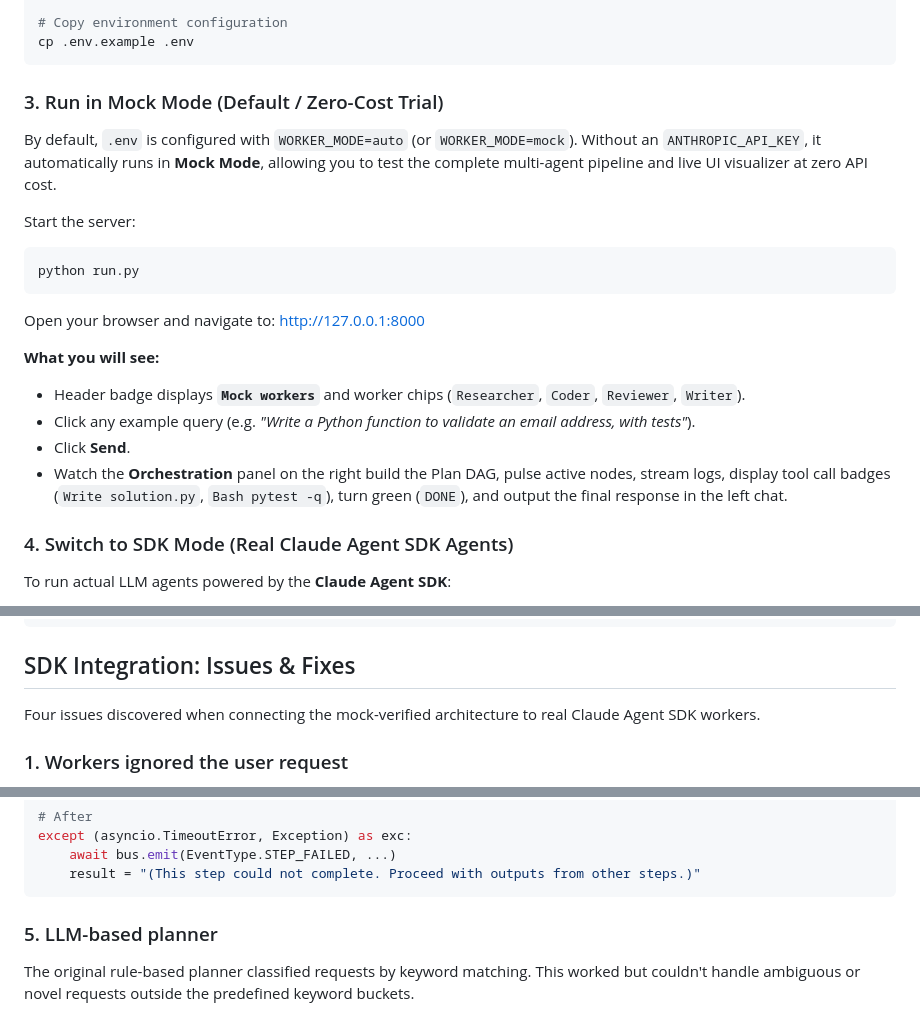
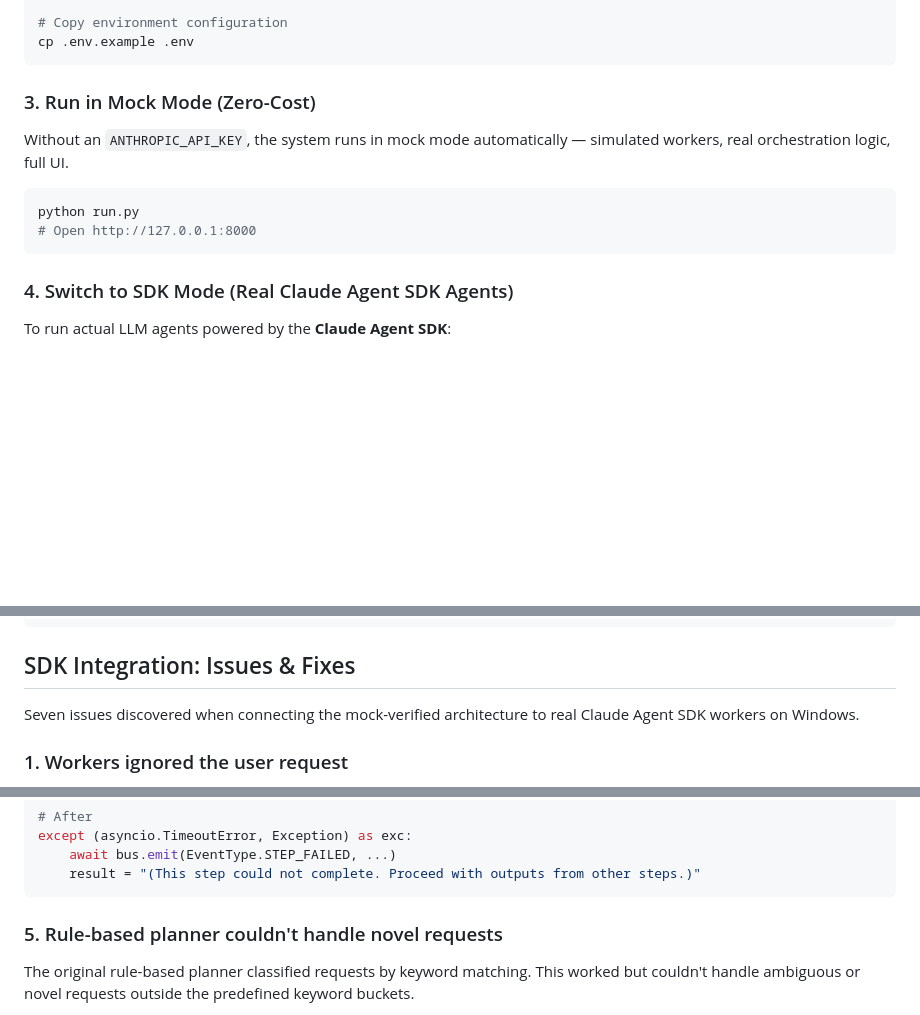
Before and after one commit to myjhye/multi-agent-orchestrator, a Markdown page: README.md, 3 parts joined by grey strips. Drawn GitHub-style; blank space fills up the shorter version.

````diff
--- a/README.md
+++ b/README.md
@@ -122,24 +113,14 @@ pip install -r requirements.txt
 cp .env.example .env
 ```
 
-### 3. Run in Mock Mode (Default / Zero-Cost Trial)
+### 3. Run in Mock Mode (Zero-Cost)
 
-By default, `.env` is configured with `WORKER_MODE=auto` (or `WORKER_MODE=mock`). Without an `ANTHROPIC_API_KEY`, it automatically runs in **Mock Mode**, allowing you to test the complete multi-agent pipeline and live UI visualizer at zero API cost.
-
-Start the server:
+Without an `ANTHROPIC_API_KEY`, the system runs in mock mode automatically — simulated workers, real orchestration logic, full UI.
 
 ```bash
 python run.py
+# Open http://127.0.0.1:8000
 ```
-
-Open your browser and navigate to:
-[http://127.0.0.1:8000](http://127.0.0.1:8000)
-
-**What you will see:**
-- Header badge displays **`Mock workers`** and worker chips (`Researcher`, `Coder`, `Reviewer`, `Writer`).
-- Click any example query (e.g. *"Write a Python function to validate an email address, with tests"*).
-- Click **Send**.
-- Watch the **Orchestration** panel on the right build the Plan DAG, pulse active nodes, stream logs, display tool call badges (`Write solution.py`, `Bash pytest -q`), turn green (`DONE`), and output the final response in the left chat.
 
 ### 4. Switch to SDK Mode (Real Claude Agent SDK Agents)
 
@@ -184,7 +165,7 @@ PLANNER_MODE=auto
 
 ## SDK Integration: Issues & Fixes
 
-Four issues discovered when connecting the mock-verified architecture to real Claude Agent SDK workers.
+Seven issues discovered when connecting the mock-verified architecture to real Claude Agent SDK workers on Windows.
 
 ### 1. Workers ignored the user request
 
@@ -271,7 +252,7 @@ except (asyncio.TimeoutError, Exception) as exc:
     result = "(This step could not complete. Proceed with outputs from other steps.)"
 ```
 
-### 5. LLM-based planner
+### 5. Rule-based planner couldn't handle novel requests
 
 The original rule-based planner classified requests by keyword matching. This worked but couldn't handle ambiguous or novel requests outside the predefined keyword buckets.
 
````
Also changed, not shown: other parts of README.md (+31 -40 lines).
